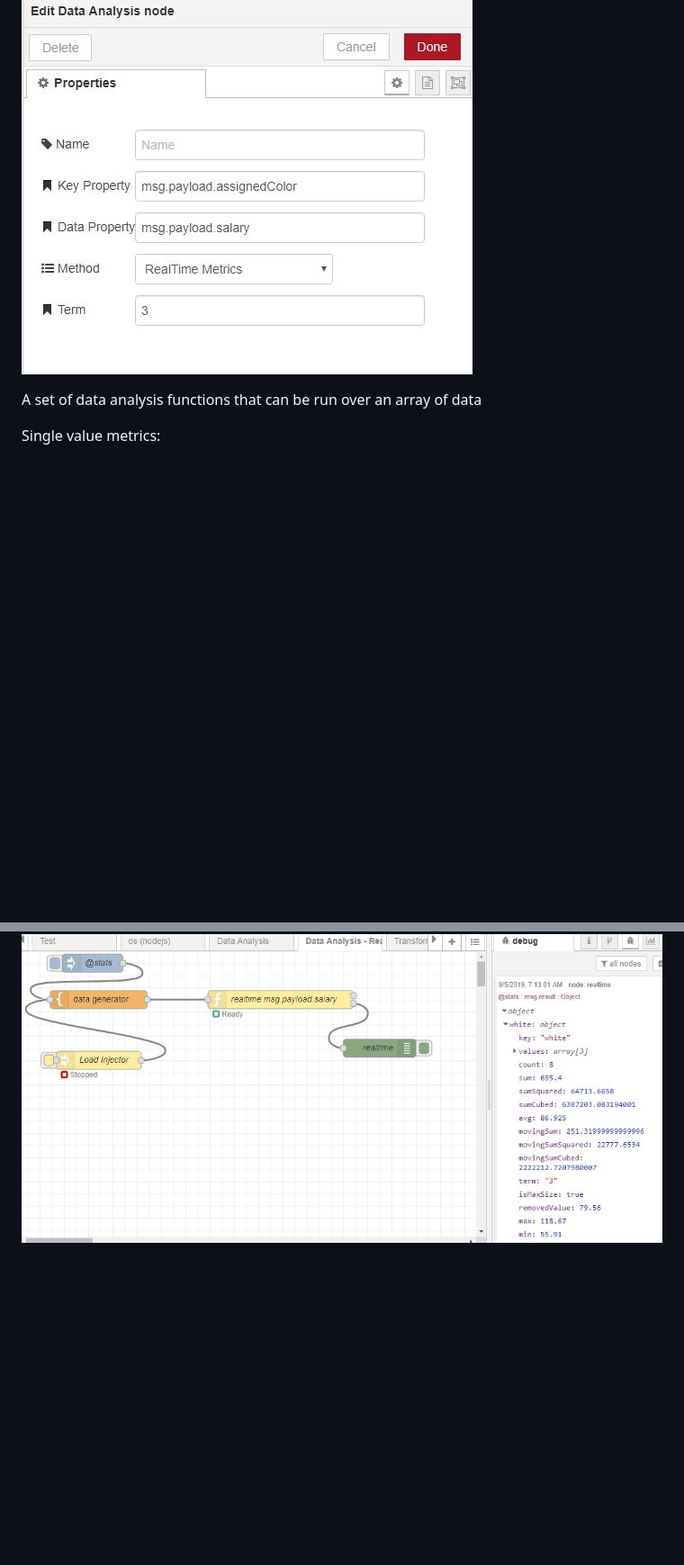
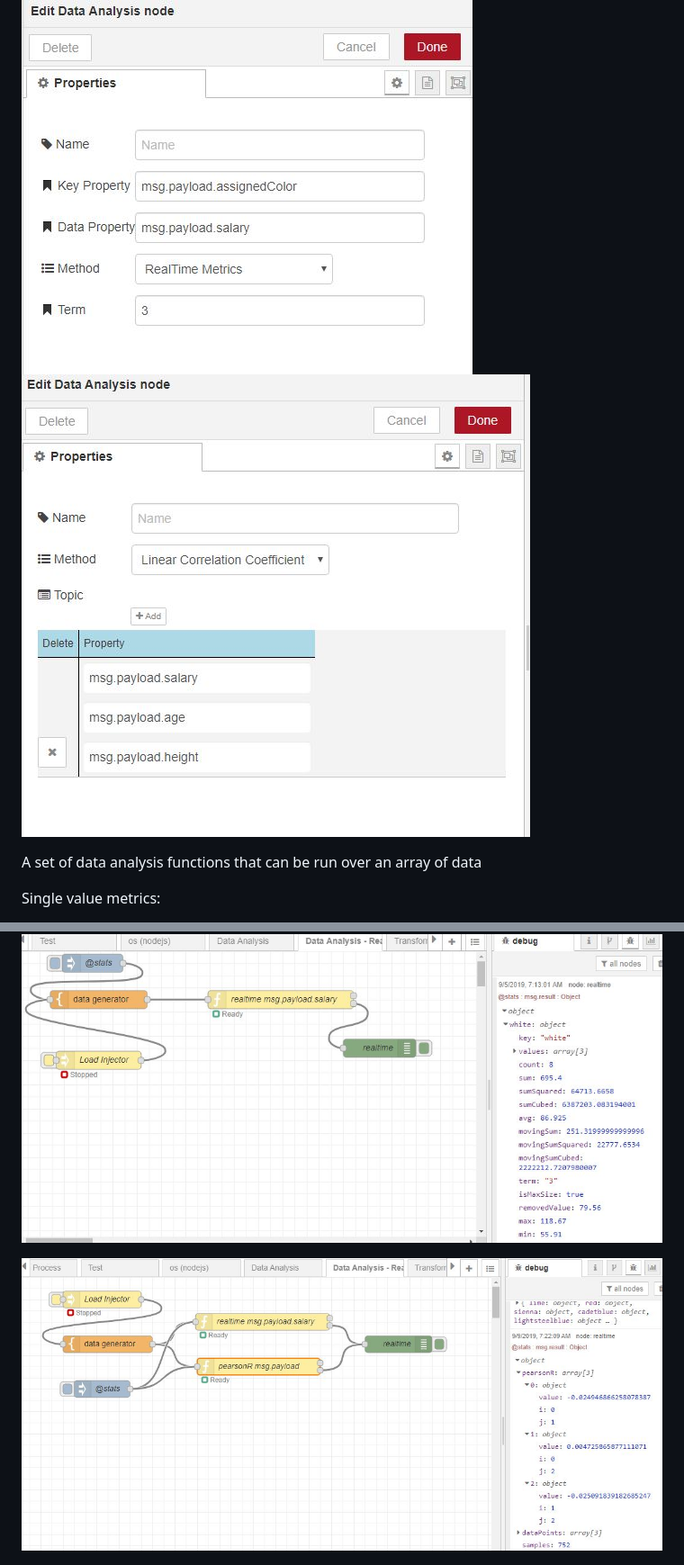
Before and after one commit to peterprib/node-red-contrib-prib-functions, a Markdown page: README.md, 2 parts joined by grey strips. Shown at 90% size. Rendered like a GitHub page; pictures changed too: documentation/DataAnalysisPearsonR.JPG (added), documentation/DataAnalysisTestPearsonR.JPG (added); blank space fills up the shorter version.

Commit message:
add pearson r

```diff
--- a/README.md
+++ b/README.md
@@ -20,6 +20,7 @@ Key and value can be selected from msg.payload.
 Sending message with topic"@stats" places message with all stats on second port.
 
 ![Data Analysis Realtime](documentation/DataAnalysisRealtime.JPG "Data Analysis Realtime")
+![Data Analysis Pearson R](documentation/DataAnalysisPearsonR.JPG "Data Analysis Pearson R")
 
 
 A set of data analysis functions that can be run over an array of data
@@ -50,6 +51,9 @@ Array metrics:
 example:
 
 ![Data Analysis Realtime example](documentation/DataAnalysisTestRealtime.JPG "Data Analysis Realtime example")
+
+![Data Analysis Pearson R example](documentation/DataAnalysisTestPearsonR.JPG "Data Analysis PearsonR example")
+
 
 ![Data Analysis example](documentation/DataAnalysisTest.JPG "Data Analysis example")
 
```
Also changed, not shown: other parts of README.md (+2 -0 lines), 4 other files.
